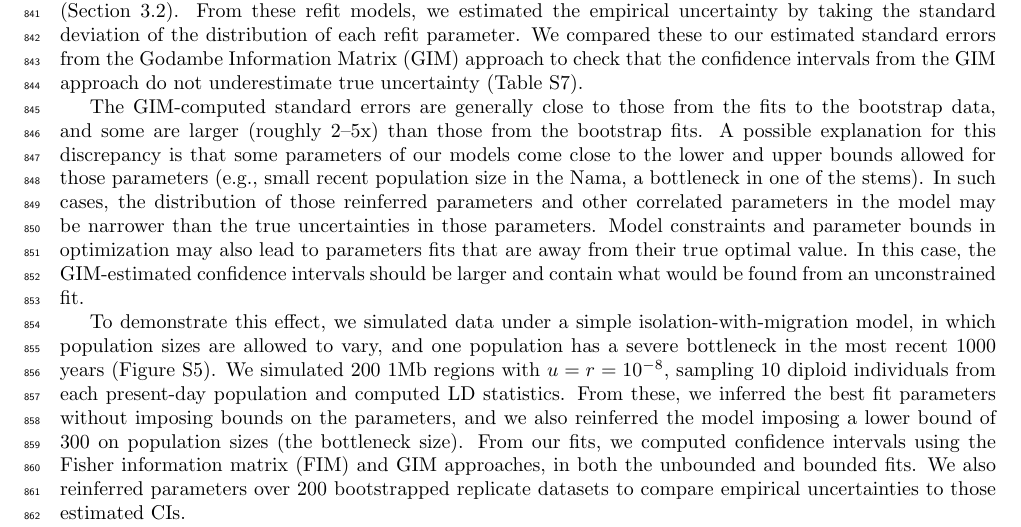
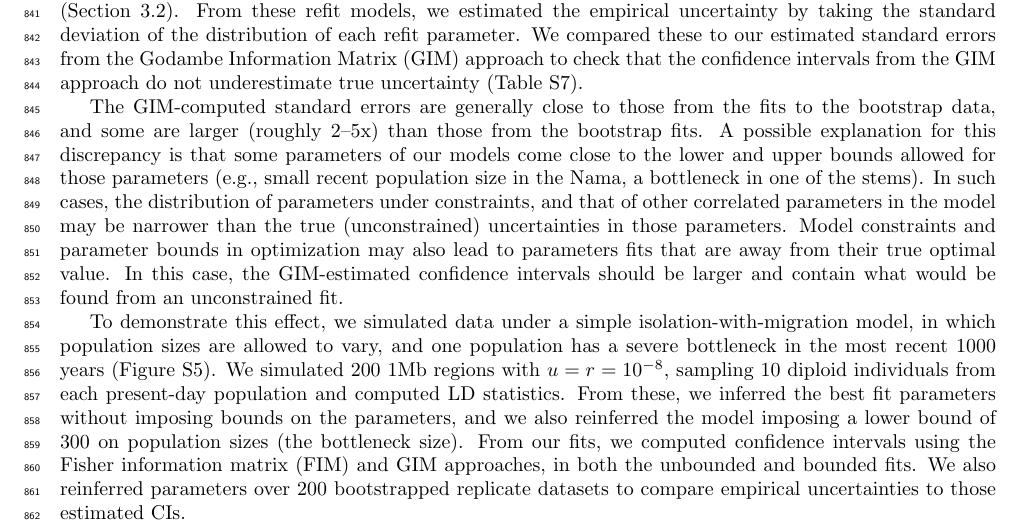
Before and after one commit to apragsdale/african-structure-paper, a LaTeX document (supplement.tex): part of page 21 of 64, cut so that both start at the same text. Compiled offline with pdfLaTeX; a missing bibliography style is replaced by a similar one.

Commit message:
minor style suggestion

```diff
--- a/supplement.tex
+++ b/supplement.tex
@@ -1467,9 +1467,10 @@ the bootstrap data, and some are larger (roughly 2--5x) than those from the
 bootstrap fits. A possible explanation for this discrepancy is that some
 parameters of our models come close to the lower and upper bounds allowed for
 those parameters (e.g., small recent population size in the Nama, a bottleneck
-in one of the stems). In such cases, the distribution of those reinferred
-parameters and other correlated parameters in the model may be narrower than
-the true uncertainties in those parameters. Model constraints and parameter
+in one of the stems). In such cases, the distribution of
+parameters under constraints, and that of other correlated parameters in the model
+may be narrower than
+the true (unconstrained) uncertainties in those parameters. Model constraints and parameter
 bounds in optimization may also lead to parameters fits that are away from
 their true optimal value. In this case, the GIM-estimated confidence intervals
 should be larger and contain what would be found from an unconstrained fit.
```
